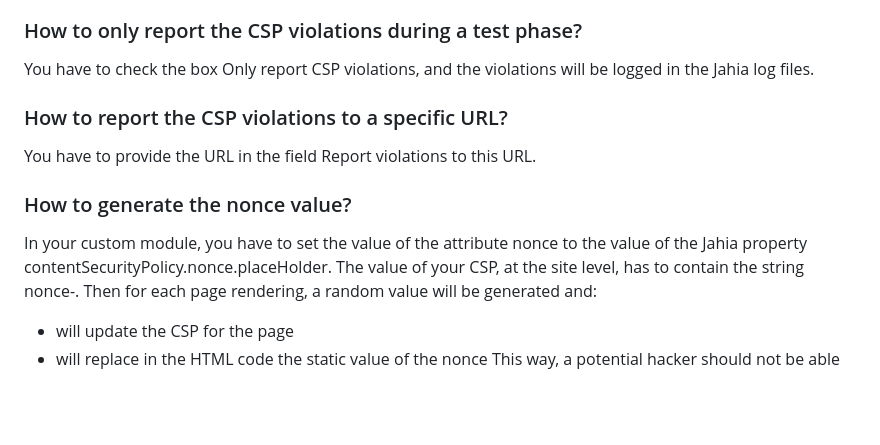
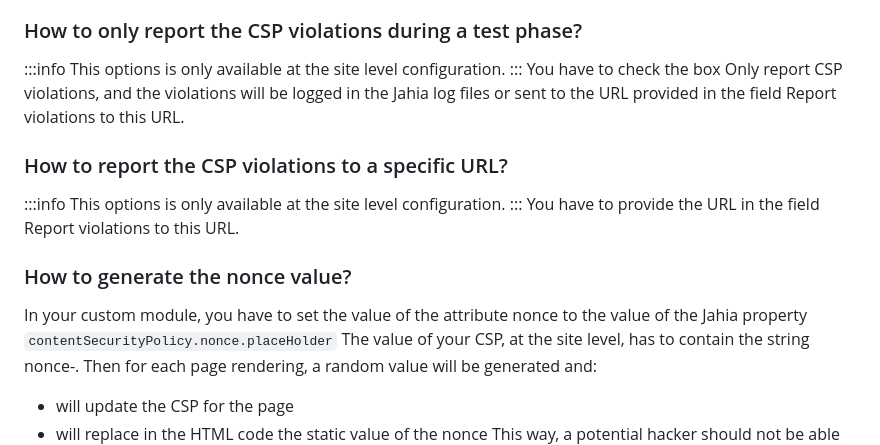
Before and after one commit to Jahia/content-security-policy, a Markdown page: docs/README.md, the part around one of its changes. Rendered like a GitHub page; blank space fills up the shorter version.

```diff
--- a/docs/README.md
+++ b/docs/README.md
@@ -37,15 +40,21 @@ Once enabled, you can define a Content Security Policy at the site level or for
 
 ### How to only report the CSP violations during a test phase?
 
-You have to check the box Only report CSP violations, and the violations will be logged in the Jahia log files.
+:::info
+This options is only available at the site level configuration.
+:::
+You have to check the box Only report CSP violations, and the violations will be logged in the Jahia log files or sent to the URL provided in the field Report violations to this URL.
 
 ### How to report the CSP violations to a specific URL?
 
+:::info
+This options is only available at the site level configuration.
+:::
 You have to provide the URL in the field Report violations to this URL.
 
 ### How to generate the nonce value?
 
-In your custom module, you have to set the value of the attribute nonce to the value of the Jahia property contentSecurityPolicy.nonce.placeHolder.
+In your custom module, you have to set the value of the attribute nonce to the value of the Jahia property `contentSecurityPolicy.nonce.placeHolder`
 The value of your CSP, at the site level, has to contain the string nonce-.
 Then for each page rendering, a random value will be generated and:
 - will update the CSP for the page
```
Also changed, not shown: other parts of docs/README.md (+3 -0 lines), docs/img/screen1.png (added), docs/img/screen2.png (added), docs/img/screen3.png (added).
